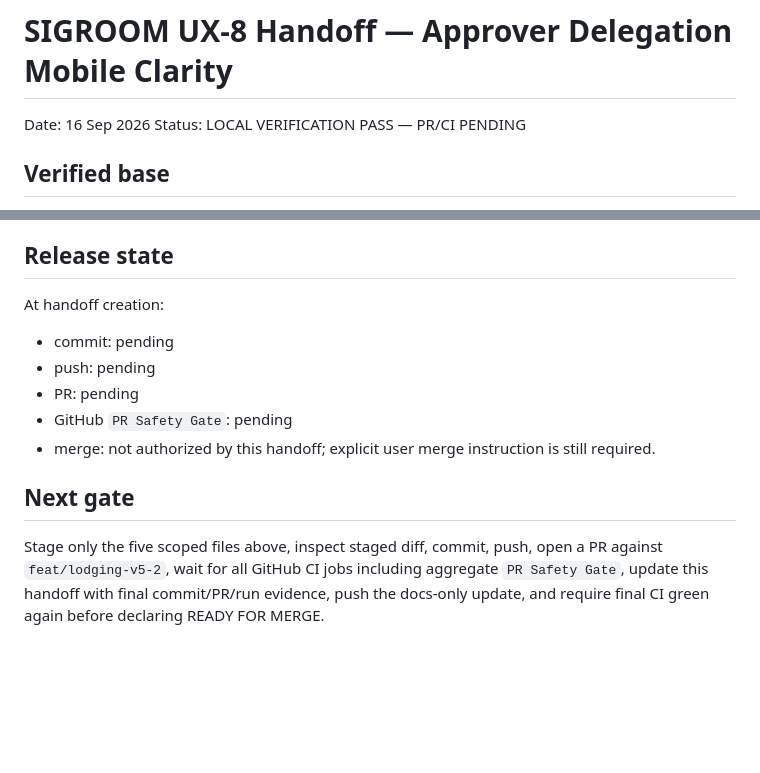
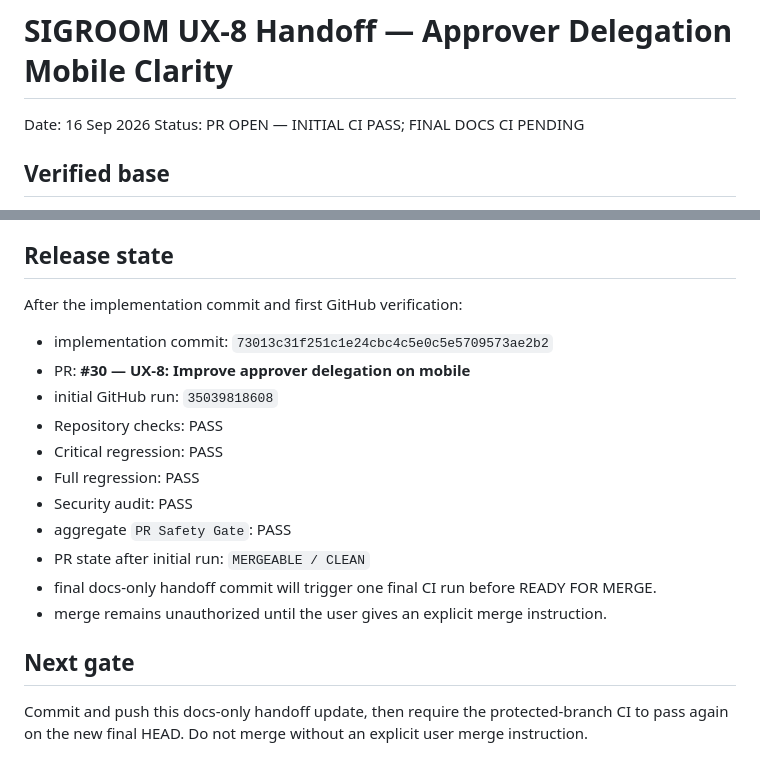
Before and after one commit to saisansan11/sigroom, a Markdown page: docs/handoffs/2026-09-16-ux-8-approver-delegation-mobile.md, 2 parts joined by grey strips. Drawn GitHub-style; blank space fills up the shorter version.

Commit message:
docs: record UX-8 release evidence

```diff
--- a/docs/handoffs/2026-09-16-ux-8-approver-delegation-mobile.md
+++ b/docs/handoffs/2026-09-16-ux-8-approver-delegation-mobile.md
@@ -1,7 +1,7 @@
 # SIGROOM UX-8 Handoff — Approver Delegation Mobile Clarity
 
 Date: 16 Sep 2026
-Status: LOCAL VERIFICATION PASS — PR/CI PENDING
+Status: PR OPEN — INITIAL CI PASS; FINAL DOCS CI PENDING
 
 ## Verified base
 
@@ -95,14 +95,20 @@ A local-only QA primary approver/resource/delegation fixture was created in the
 
 ## Release state
 
-At handoff creation:
+After the implementation commit and first GitHub verification:
 
-- commit: pending
-- push: pending
-- PR: pending
-- GitHub `PR Safety Gate`: pending
-- merge: not authorized by this handoff; explicit user merge instruction is still required.
+- implementation commit: `73013c31f251c1e24cbc4c5e0c5e5709573ae2b2`
+- PR: **#30 — UX-8: Improve approver delegation on mobile**
+- initial GitHub run: `35039818608`
+- Repository checks: PASS
+- Critical regression: PASS
+- Full regression: PASS
+- Security audit: PASS
+- aggregate `PR Safety Gate`: PASS
+- PR state after initial run: `MERGEABLE / CLEAN`
+- final docs-only handoff commit will trigger one final CI run before READY FOR MERGE.
+- merge remains unauthorized until the user gives an explicit merge instruction.
 
 ## Next gate
 
-Stage only the five scoped files above, inspect staged diff, commit, push, open a PR against `feat/lodging-v5-2`, wait for all GitHub CI jobs including aggregate `PR Safety Gate`, update this handoff with final commit/PR/run evidence, push the docs-only update, and require final CI green again before declaring READY FOR MERGE.
+Commit and push this docs-only handoff update, then require the protected-branch CI to pass again on the new final HEAD. Do not merge without an explicit user merge instruction.
```
Also changed, not shown: docs/plans/2026-09-16-ux-8-approver-delegation-mobile.md (+14 -1 lines).
